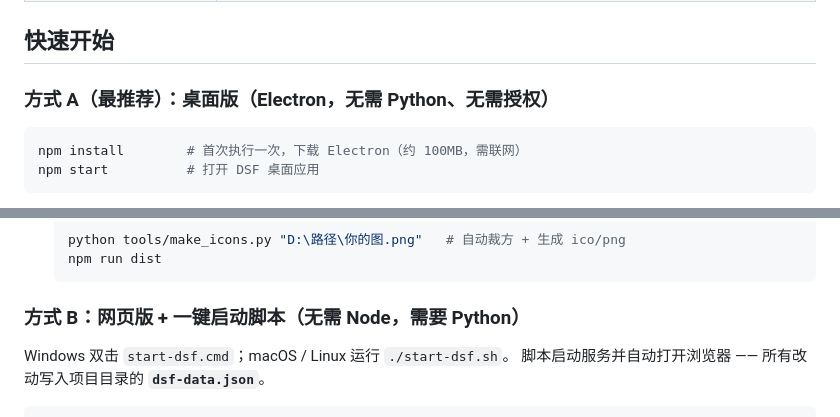
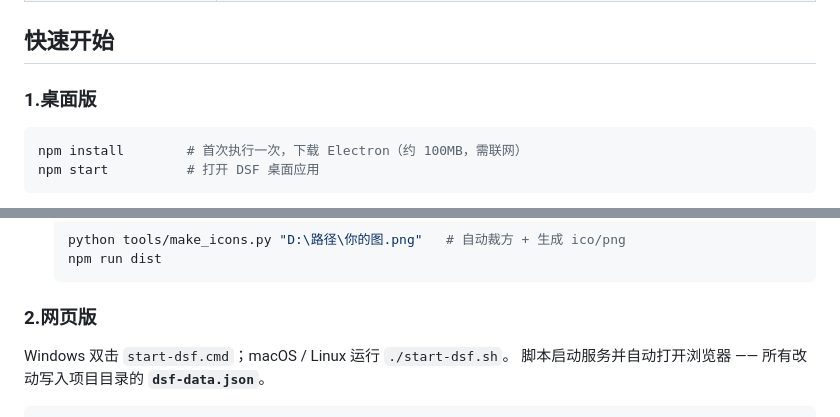
Before and after one commit to Kmex09/deepseek-folder, a Markdown page: README.md, 2 parts joined by grey strips. Rendered like a GitHub page.

Commit message:
Update README for installation methods and instructions

````diff
--- a/README.md
+++ b/README.md
@@ -28,7 +28,7 @@ DSF 就是存放这些链接的「网页版文件夹」：拖入即存、点击
 
 ## 快速开始
 
-### 方式 A（最推荐）：桌面版（Electron，无需 Python、无需授权）
+### 1.桌面版
 
 ```bash
 npm install        # 首次执行一次，下载 Electron（约 100MB，需联网）
@@ -51,7 +51,7 @@ npm start          # 打开 DSF 桌面应用
   npm run dist
   ```
 
-### 方式 B：网页版 + 一键启动脚本（无需 Node，需要 Python）
+### 2.网页版
 
 Windows 双击 `start-dsf.cmd`；macOS / Linux 运行 `./start-dsf.sh`。
 脚本启动服务并自动打开浏览器 —— 所有改动写入项目目录的 **`dsf-data.json`**。
````
